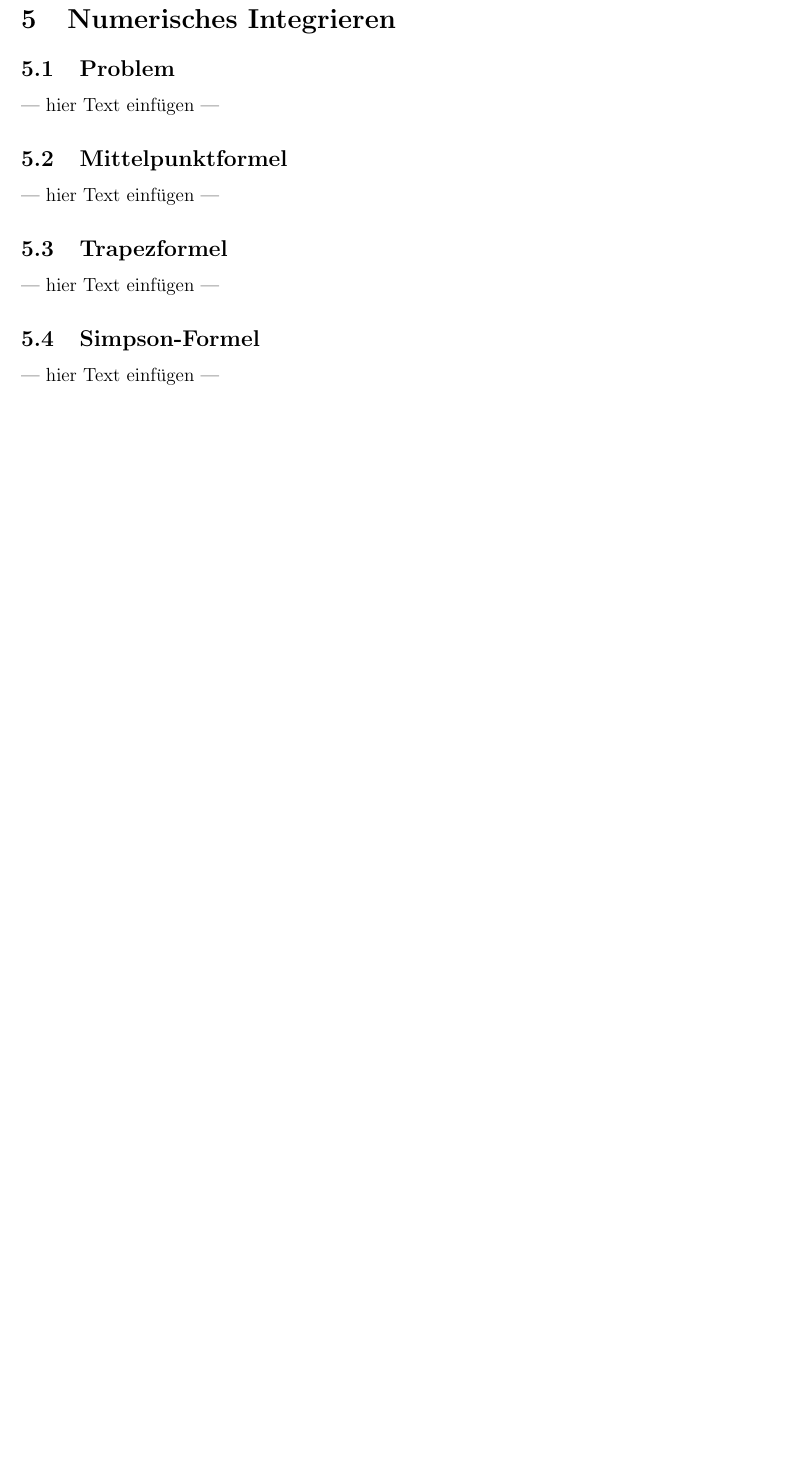
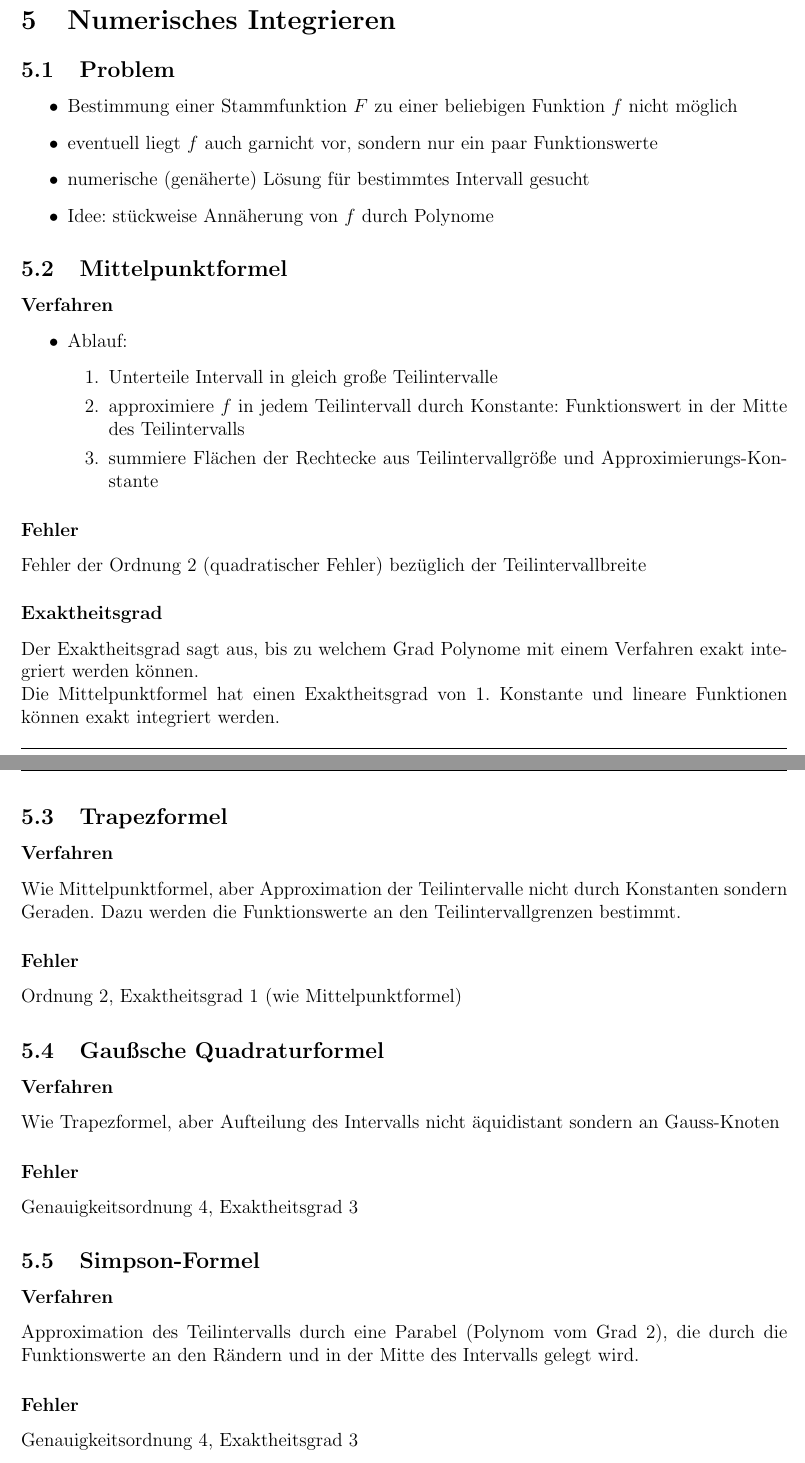
Before and after one commit to exterm/SciCom-synopsis, a LaTeX document (synopsis.tex): part of page 8 of 11 before the commit and two parts of pages 8 and 9 of 12 after it, the two joined at a grey line, cut so that both start at the same text, the shorter picture padded with empty space. Compiled offline with pdfLaTeX.

Commit message:
numerical integration

```diff
--- a/synopsis.tex
+++ b/synopsis.tex
@@ -270,19 +270,60 @@ Also ist die Vorwärtsdifferenz eine Approximation erster Ordnung (linearer Fehl
 
 
 \subsection{Problem}
---- hier Text einfügen ---
+\begin{itemize}
+  \item Bestimmung einer Stammfunktion \(F\) zu einer beliebigen Funktion \(f\) nicht möglich
+  \item eventuell liegt \(f\) auch garnicht vor, sondern nur ein paar Funktionswerte
+  \item numerische (genäherte) Lösung für bestimmtes Intervall gesucht
+  \item Idee: stückweise Annäherung von \(f\) durch Polynome
+\end{itemize}
 
 
 \subsection{Mittelpunktformel}
---- hier Text einfügen ---
+
+\subsubsection*{Verfahren}
+\begin{itemize}
+  \item Ablauf:
+    \begin{enumerate}
+      \item Unterteile Intervall in gleich große Teilintervalle
+      \item approximiere \(f\) in jedem Teilintervall durch Konstante: Funktionswert in der Mitte des Teilintervalls
+      \item summiere Flächen der Rechtecke aus Teilintervallgröße und Ap\-pro\-xi\-mie\-rungs-Kon\-stan\-te
+    \end{enumerate}
+\end{itemize}
+
+\subsubsection*{Fehler}
+Fehler der Ordnung 2 (quadratischer Fehler) bezüglich der Teilintervallbreite
+
+\subsubsection*{Exaktheitsgrad}
+Der Exaktheitsgrad sagt aus, bis zu welchem Grad Polynome mit einem Verfahren exakt integriert werden können.
+
+Die Mittelpunktformel hat einen Exaktheitsgrad von 1. Konstante und lineare Funktionen können exakt integriert werden.
 
 
 \subsection{Trapezformel}
---- hier Text einfügen ---
+
+\subsubsection*{Verfahren}
+Wie Mittelpunktformel, aber Approximation der Teilintervalle nicht durch Konstanten sondern Geraden. Dazu werden die Funktionswerte an den Teilintervallgrenzen bestimmt.
+
+\subsubsection*{Fehler}
+Ordnung 2, Exaktheitsgrad 1 (wie Mittelpunktformel)
+
+
+\subsection{Gaußsche Quadraturformel}
+
+\subsubsection*{Verfahren}
+Wie Trapezformel, aber Aufteilung des Intervalls nicht äquidistant sondern an Gauss-Knoten
+
+\subsubsection*{Fehler}
+Genauigkeitsordnung 4, Exaktheitsgrad 3
 
 
 \subsection{Simpson-Formel}
---- hier Text einfügen ---
+
+\subsubsection*{Verfahren}
+Approximation des Teilintervalls durch eine Parabel (Polynom vom Grad 2), die durch die Funktionswerte an den Rändern und in der Mitte des Intervalls gelegt wird.
+
+\subsubsection*{Fehler}
+Genauigkeitsordnung 4, Exaktheitsgrad 3
 
 
 
```
Also changed, not shown: fragen.txt (+1 -2 lines).
